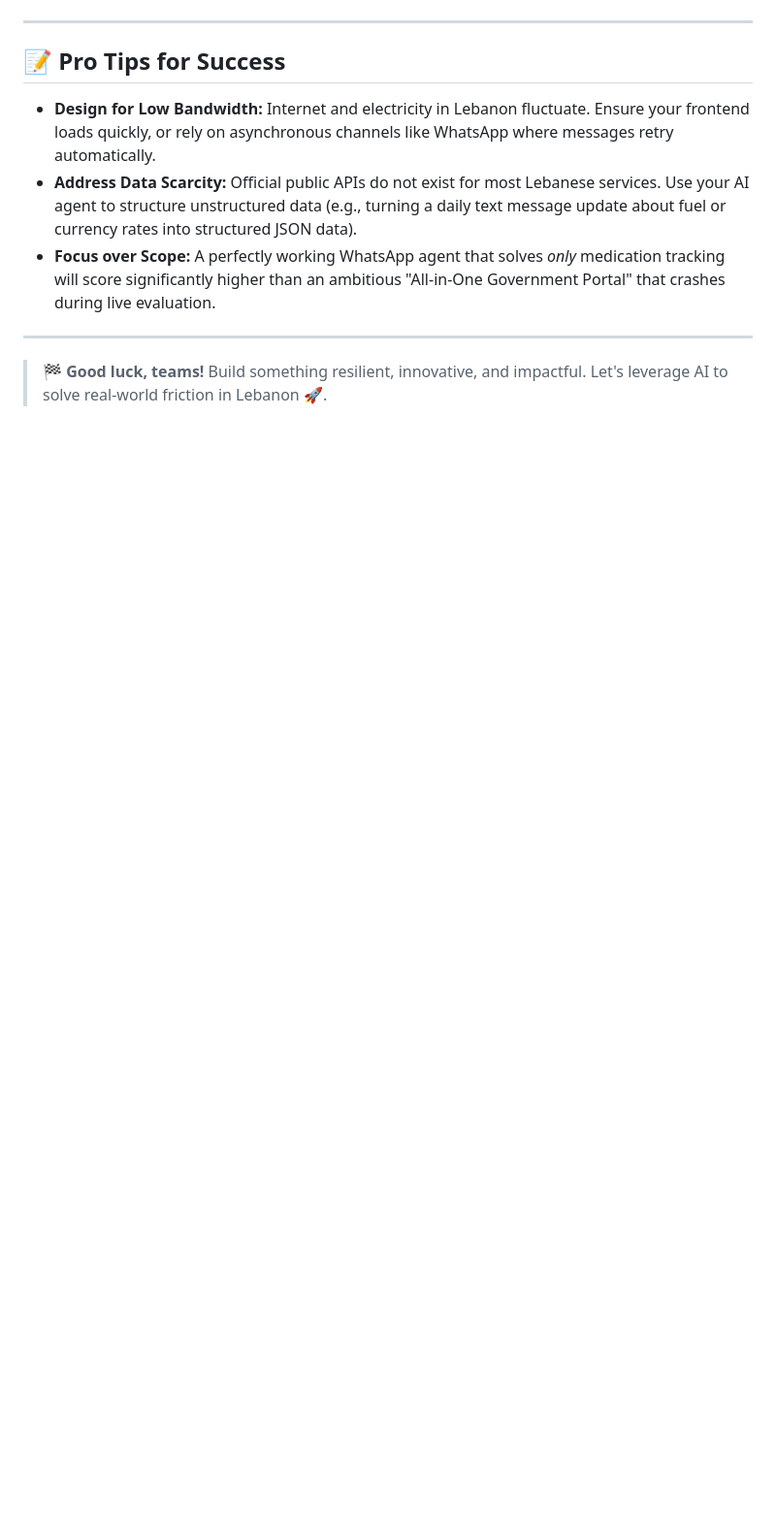
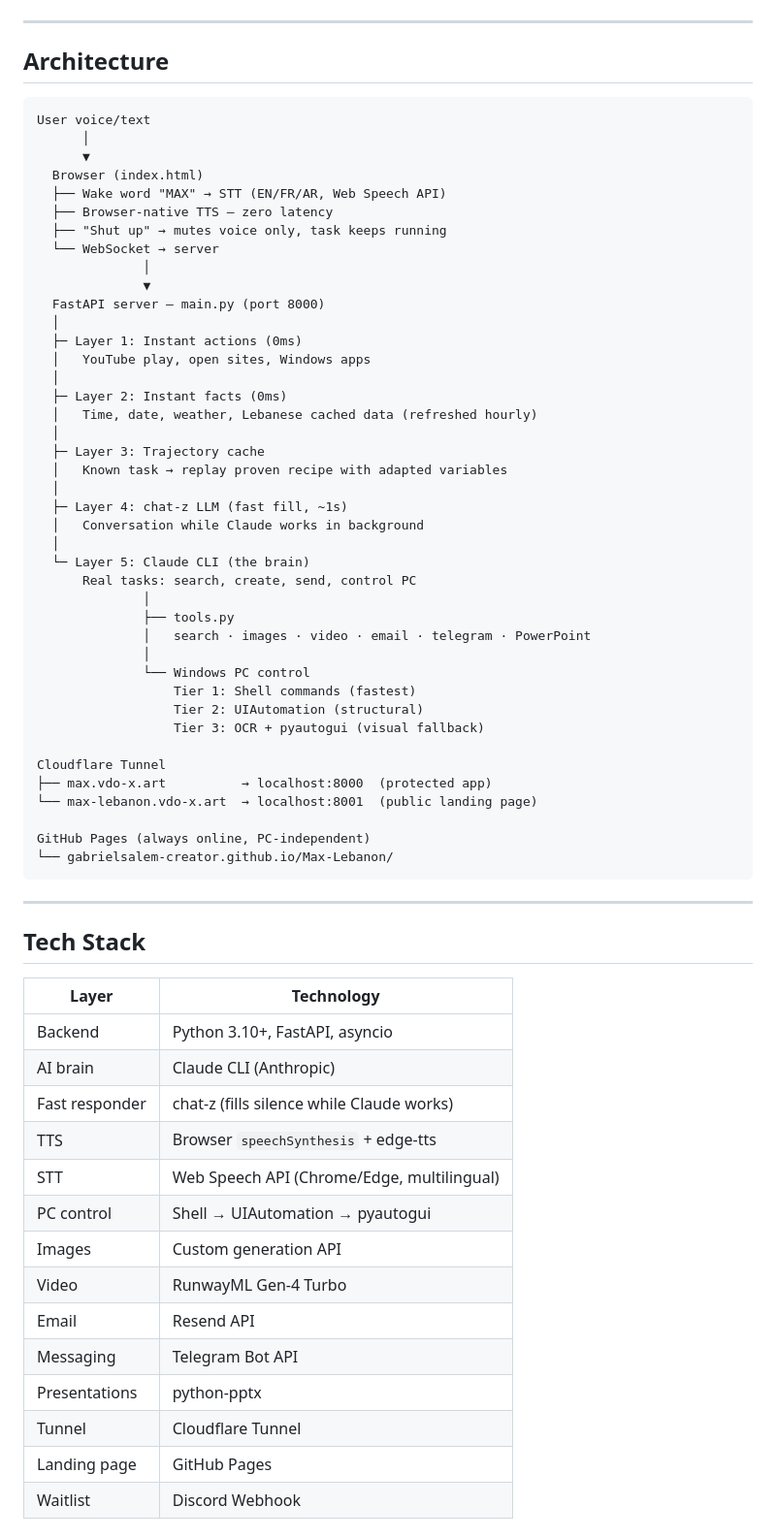
Before and after one commit to GabrielSalem-creator/Max-Lebanon, a Markdown page: README.md, the part around one of its changes. Shown at 97% size. Drawn GitHub-style; blank space fills up the shorter version.

````diff
--- a/README.md
+++ b/README.md
@@ -75,12 +88,70 @@ When submitting, your team must provide:
 
 ---
 
-## 📝 Pro Tips for Success
+## Architecture
 
-- **Design for Low Bandwidth:** Internet and electricity in Lebanon fluctuate. Ensure your frontend loads quickly, or rely on asynchronous channels like WhatsApp where messages retry automatically.
-- **Address Data Scarcity:** Official public APIs do not exist for most Lebanese services. Use your AI agent to structure unstructured data (e.g., turning a daily text message update about fuel or currency rates into structured JSON data).
-- **Focus over Scope:** A perfectly working WhatsApp agent that solves *only* medication tracking will score significantly higher than an ambitious "All-in-One Government Portal" that crashes during live evaluation.
+```
+User voice/text
+      │
+      ▼
+  Browser (index.html)
+  ├── Wake word "MAX" → STT (EN/FR/AR, Web Speech API)
+  ├── Browser-native TTS — zero latency
+  ├── "Shut up" → mutes voice only, task keeps running
+  └── WebSocket → server
+              │
+              ▼
+  FastAPI server — main.py (port 8000)
+  │
+  ├─ Layer 1: Instant actions (0ms)
+  │   YouTube play, open sites, Windows apps
+  │
+  ├─ Layer 2: Instant facts (0ms)
+  │   Time, date, weather, Lebanese cached data (refreshed hourly)
+  │
+  ├─ Layer 3: Trajectory cache
+  │   Known task → replay proven recipe with adapted variables
+  │
+  ├─ Layer 4: chat-z LLM (fast fill, ~1s)
+  │   Conversation while Claude works in background
+  │
+  └─ Layer 5: Claude CLI (the brain)
+      Real tasks: search, create, send, control PC
+              │
+              ├── tools.py
+              │   search · images · video · email · telegram · PowerPoint
+              │
+              └── Windows PC control
+                  Tier 1: Shell commands (fastest)
+                  Tier 2: UIAutomation (structural)
+                  Tier 3: OCR + pyautogui (visual fallback)
+
+Cloudflare Tunnel
+├── max.vdo-x.art          → localhost:8000  (protected app)
+└── max-lebanon.vdo-x.art  → localhost:8001  (public landing page)
+
+GitHub Pages (always online, PC-independent)
+└── gabrielsalem-creator.github.io/Max-Lebanon/
+```
 
 ---
 
-> 🏁 **Good luck, teams!** Build something resilient, innovative, and impactful. Let's leverage AI to solve real-world friction in Lebanon 🚀.
+## Tech Stack
+
+| Layer | Technology |
+|---|---|
+| Backend | Python 3.10+, FastAPI, asyncio |
+| AI brain | Claude CLI (Anthropic) |
+| Fast responder | chat-z (fills silence while Claude works) |
+| TTS | Browser `speechSynthesis` + edge-tts |
+| STT | Web Speech API (Chrome/Edge, multilingual) |
+| PC control | Shell → UIAutomation → pyautogui |
+| Images | Custom generation API |
+| Video | RunwayML Gen-4 Turbo |
+| Email | Resend API |
+| Messaging | Telegram Bot API |
+| Presentations | python-pptx |
+| Tunnel | Cloudflare Tunnel |
+| Landing page | GitHub Pages |
+| Waitlist | Discord Webhook |
+
````
Also changed, not shown: other parts of README.md (+197 -54 lines).
